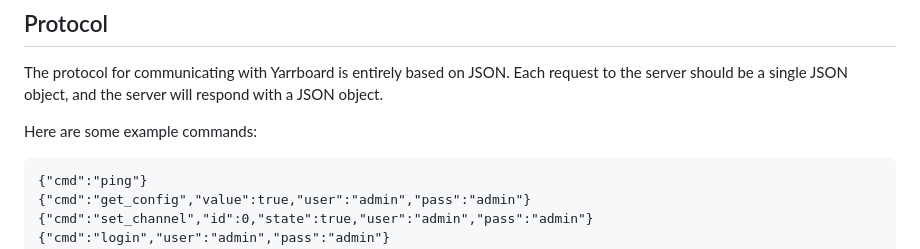
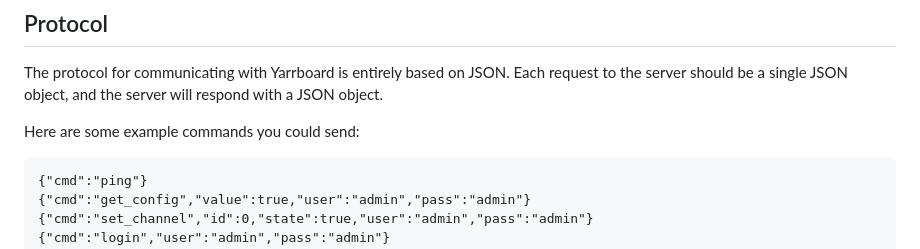
Before and after one commit to hoeken/yarrboard, a Markdown page: README.md, the part around the change printed below. Rendered like a GitHub page.

Commit message:
Update README.md
couple fixes

````diff
--- a/README.md
+++ b/README.md
@@ -55,7 +55,7 @@ No production as of right now, but possibly in the future.  It is 100% open sour
 
 The protocol for communicating with Yarrboard is entirely based on JSON. Each request to the server should be a single JSON object, and the server will respond with a JSON object.
 
-Here are some example commands:
+Here are some example commands you could send:
 
 ```
 {"cmd":"ping"}
````
Also changed, not shown: other parts of README.md (+3 -3 lines).
